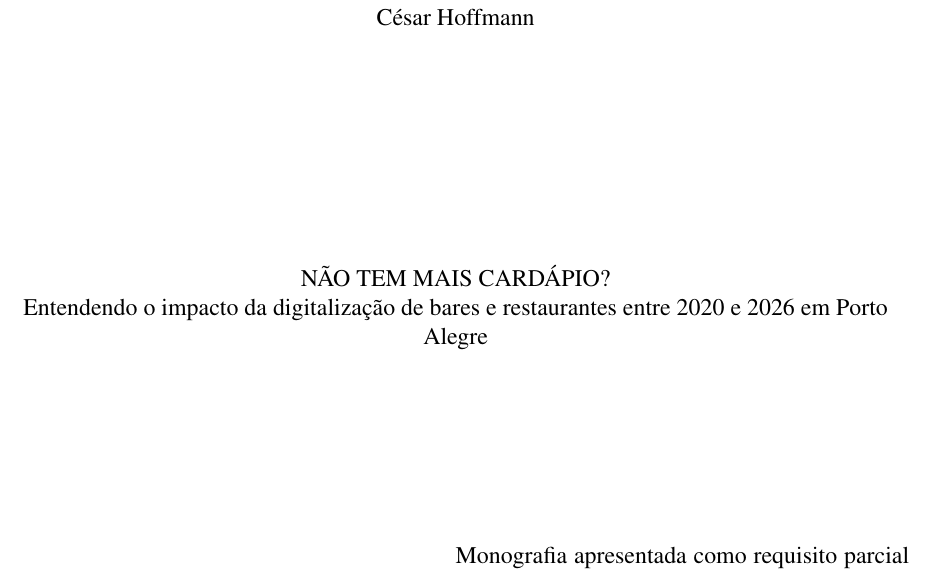
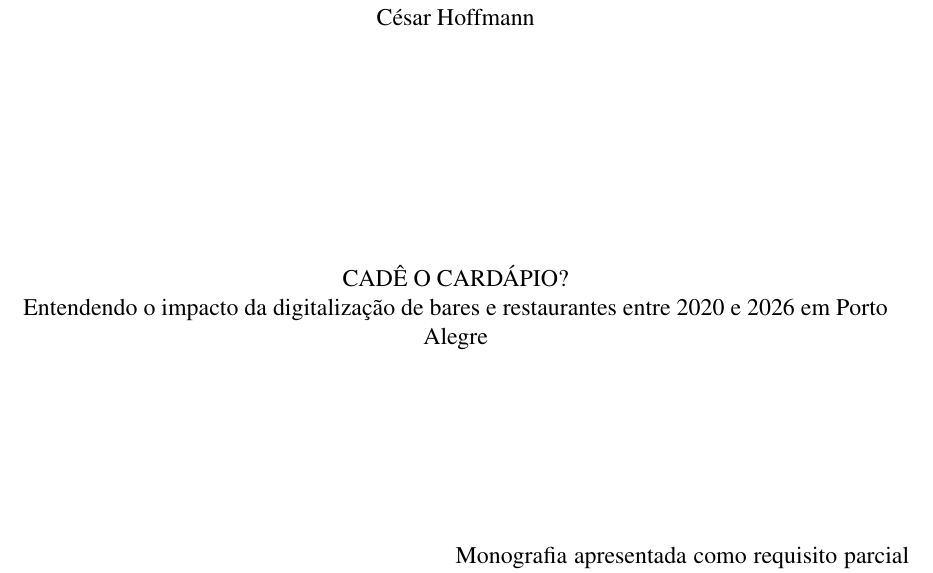
Before and after one commit to cesardka/tcc-unisinos, a LaTeX thesis (main.tex): part of page 3 of 77, cut so that both start at the same text. Compiled offline with pdfLaTeX.

Commit message:
Renomeia título do trabalho para "Cadê o cardápio?"
Substitui "Não tem mais cardápio?" por "Cadê o cardápio?" como
título principal do TCC, mantendo o subtítulo descritivo
"Entendendo o impacto da digitalização de bares e restaurantes
entre 2020 e 2026 em Porto Alegre".

A nova formulação preserva o registro coloquial brasileiro mas
adota um tom de pergunta cotidiana em vez de uma constatação de
perda. Três razões orientam a escolha:

Primeiro, "cadê" remete imediatamente à cena reconhecível do
cliente que se senta à mesa, procura o cardápio físico e depara-se
com o QR Code, exatamente o objeto empírico investigado. O título
encena a situação em vez de descrevê-la, e isso prepara o leitor
para o recorte do trabalho.

Segundo, "não tem mais cardápio" tem carga interpretativa de
perda que antecipa, no próprio título, uma conclusão crítica que o
trabalho não deve pré-julgar. O estudo investiga gestores e
clientes em três perfis distintos de estabelecimentos e precisa
manter abertura analítica sobre o significado da transição;
"cadê" é genuinamente uma pergunta e cumpre essa função.

Terceiro, "cadê" funciona como marcador linguístico tipicamente
brasileiro, o que dialoga com o recorte geográfico do trabalho em
Porto Alegre e com o público de leitura previsto, sem prejuízo do
rigor acadêmico, que é carregado pelo subtítulo formal.

Atualiza também o título no README.md do repositório para manter
coerência entre os artefatos do projeto.

```diff
--- a/main.tex
+++ b/main.tex
@@ -58,7 +58,7 @@
 % Dados gerais sobre o trabalho.
 %=======================================================================
 \autor{Hoffmann}{César}
-\titulo{Não tem mais cardápio?}
+\titulo{Cadê o cardápio?}
 \subtitulo{Entendendo o impacto da digitalização de bares e restaurantes entre 2020 e 2026 em Porto Alegre}
 \orientador[PhD]{Lacerda}{Guilherme}
 %\coorientador[Prof.~Dr.]{Lamport}{Leslie}
```
Also changed, not shown: César Hoffmann - TCC.pdf, README.md.
